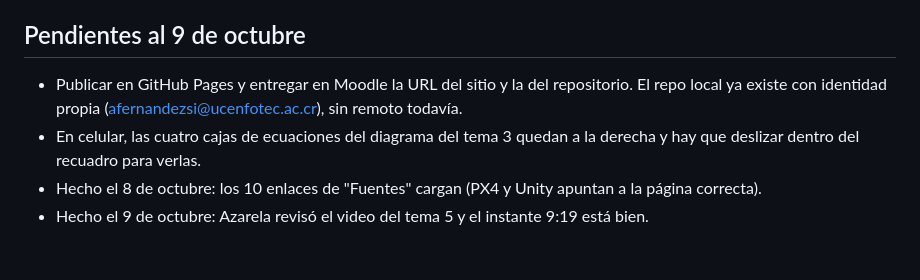
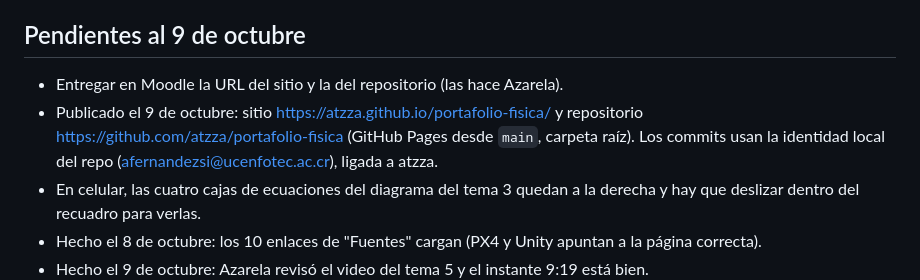
Before and after one commit to atzza/portafolio-fisica, a Markdown page: CLAUDE.md, the part around the change. Drawn GitHub-style; blank space fills up the shorter version.

Commit message:
CLAUDE.md: anotar las direcciones del sitio y del repositorio publicados
Co-Authored-By: Claude Opus 5.5 <noreply@anthropic.com>

```diff
--- a/CLAUDE.md
+++ b/CLAUDE.md
@@ -73,8 +73,10 @@ Sin frameworks ni paso de compilación: HTML, CSS y JavaScript puros. Se abre co
 
 ## Pendientes al 9 de octubre
 
-- Publicar en GitHub Pages y entregar en Moodle la URL del sitio y la del repositorio.
-  El repo local ya existe con identidad propia (afernandezsi@ucenfotec.ac.cr), sin remoto todavía.
+- Entregar en Moodle la URL del sitio y la del repositorio (las hace Azarela).
+- Publicado el 9 de octubre: sitio https://atzza.github.io/portafolio-fisica/ y repositorio
+  https://github.com/atzza/portafolio-fisica (GitHub Pages desde `main`, carpeta raíz).
+  Los commits usan la identidad local del repo (afernandezsi@ucenfotec.ac.cr), ligada a atzza.
 - En celular, las cuatro cajas de ecuaciones del diagrama del tema 3 quedan a la derecha y hay
   que deslizar dentro del recuadro para verlas.
 - Hecho el 8 de octubre: los 10 enlaces de "Fuentes" cargan (PX4 y Unity apuntan a la página correcta).
```
